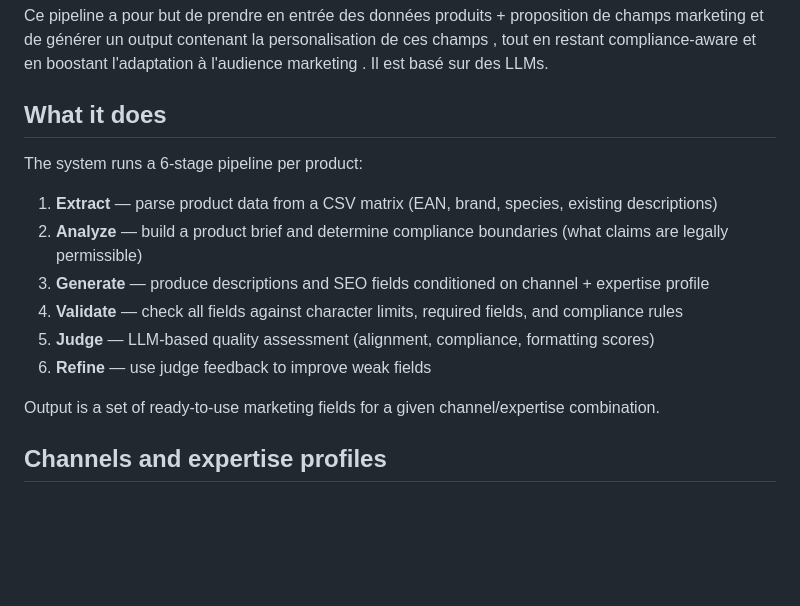
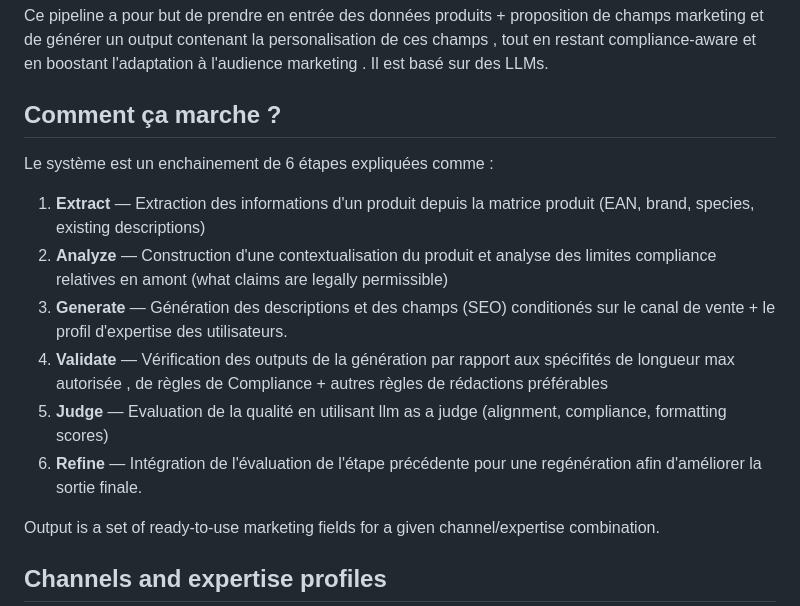
Before and after one commit to SarahAtCeva/product_marketing_customization, a Markdown page: README.md, the part around the change. Drawn GitHub-style; blank space fills up the shorter version.

```diff
--- a/README.md
+++ b/README.md
@@ -1,16 +1,16 @@
 # Product Marketing Customization
 Ce pipeline a pour but de prendre en entrée des données produits + proposition de champs marketing et de générer un output contenant la personalisation de ces champs , tout en restant compliance-aware et en boostant l'adaptation à l'audience marketing . Il est basé sur des LLMs.
 
-## What it does
+## Comment ça marche ?
 
-The system runs a 6-stage pipeline per product:
+Le système est un enchainement de 6 étapes expliquées comme :
 
-1. **Extract** — parse product data from a CSV matrix (EAN, brand, species, existing descriptions)
-2. **Analyze** — build a product brief and determine compliance boundaries (what claims are legally permissible)
-3. **Generate** — produce descriptions and SEO fields conditioned on channel + expertise profile
-4. **Validate** — check all fields against character limits, required fields, and compliance rules
-5. **Judge** — LLM-based quality assessment (alignment, compliance, formatting scores)
-6. **Refine** — use judge feedback to improve weak fields
+1. **Extract** — Extraction des informations d'un produit depuis la matrice produit (EAN, brand, species, existing descriptions)
+2. **Analyze** — Construction d'une contextualisation du produit et analyse des limites compliance relatives en amont (what claims are legally permissible)
+3. **Generate** — Génération des descriptions et des champs (SEO) conditionés sur le canal de vente  + le profil d'expertise des utilisateurs.
+4. **Validate** — Vérification des outputs de la génération par rapport aux spécifités de longueur max autorisée , de règles de Compliance + autres règles de rédactions préférables
+5. **Judge** — Evaluation de la qualité en utilisant llm as a judge (alignment, compliance, formatting scores)
+6. **Refine** — Intégration de l'évaluation de l'étape précédente pour une regénération afin d'améliorer la sortie finale.
 
 Output is a set of ready-to-use marketing fields for a given channel/expertise combination.
 
```
